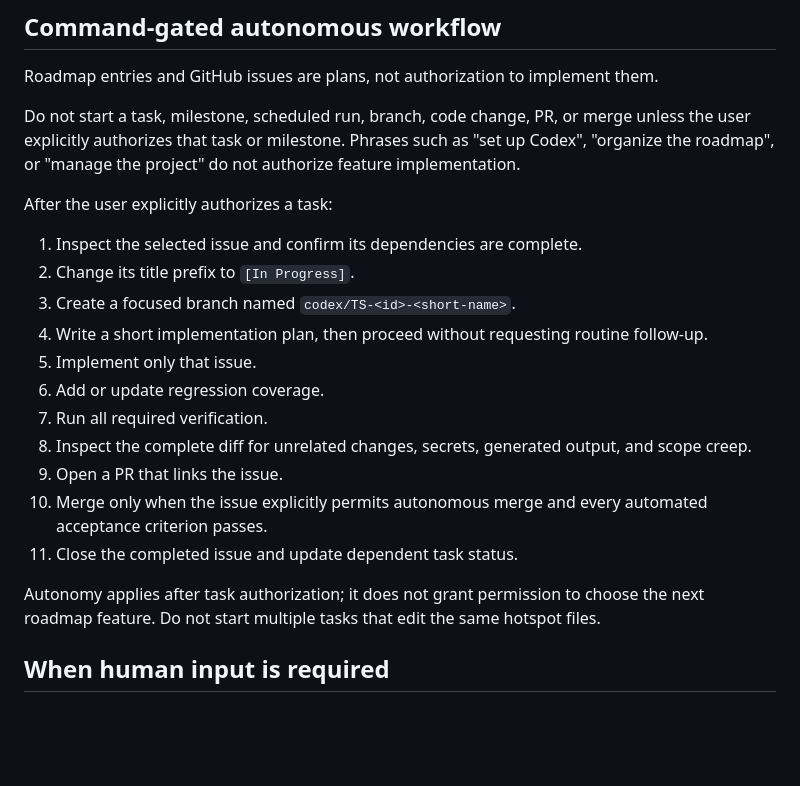
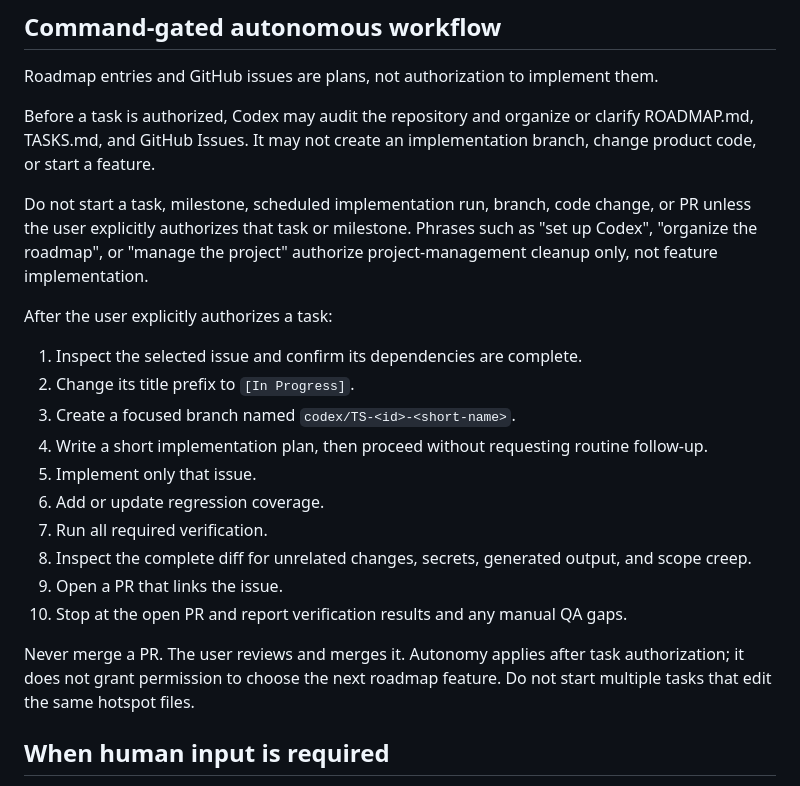
Before and after one commit to Gunawan10/table-snap, a Markdown page: AGENTS.md, the part around the change. Drawn GitHub-style; blank space fills up the shorter version.

Commit message:
docs: define pre-task and PR boundaries

```diff
--- a/AGENTS.md
+++ b/AGENTS.md
@@ -36,7 +36,9 @@ GitHub Issues are the execution queue. `TASKS.md` is a human-readable index, not
 
 Roadmap entries and GitHub issues are plans, not authorization to implement them.
 
-Do not start a task, milestone, scheduled run, branch, code change, PR, or merge unless the user explicitly authorizes that task or milestone. Phrases such as "set up Codex", "organize the roadmap", or "manage the project" do not authorize feature implementation.
+Before a task is authorized, Codex may audit the repository and organize or clarify ROADMAP.md, TASKS.md, and GitHub Issues. It may not create an implementation branch, change product code, or start a feature.
+
+Do not start a task, milestone, scheduled implementation run, branch, code change, or PR unless the user explicitly authorizes that task or milestone. Phrases such as "set up Codex", "organize the roadmap", or "manage the project" authorize project-management cleanup only, not feature implementation.
 
 After the user explicitly authorizes a task:
 
@@ -49,10 +51,9 @@ After the user explicitly authorizes a task:
 7. Run all required verification.
 8. Inspect the complete diff for unrelated changes, secrets, generated output, and scope creep.
 9. Open a PR that links the issue.
-10. Merge only when the issue explicitly permits autonomous merge and every automated acceptance criterion passes.
-11. Close the completed issue and update dependent task status.
+10. Stop at the open PR and report verification results and any manual QA gaps.
 
-Autonomy applies after task authorization; it does not grant permission to choose the next roadmap feature. Do not start multiple tasks that edit the same hotspot files.
+Never merge a PR. The user reviews and merges it. Autonomy applies after task authorization; it does not grant permission to choose the next roadmap feature. Do not start multiple tasks that edit the same hotspot files.
 
 ## When human input is required
 
```
